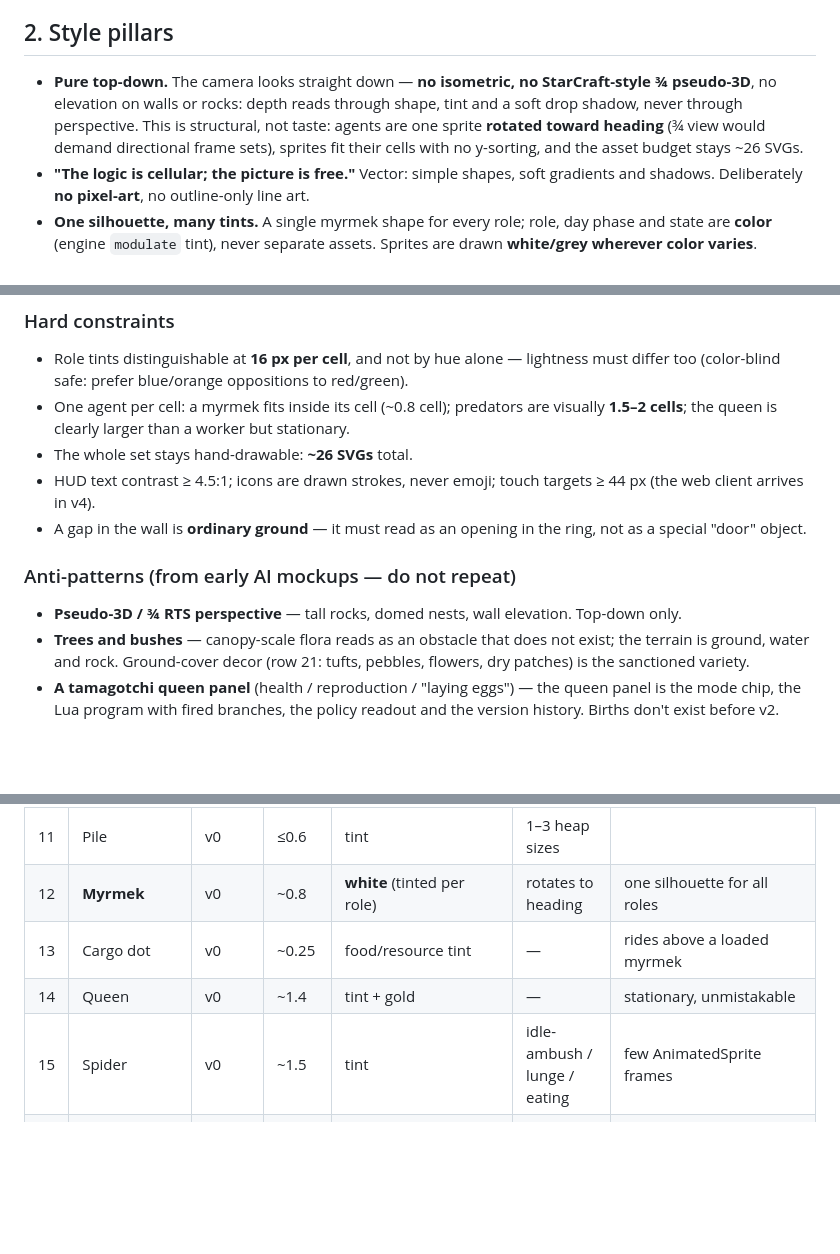
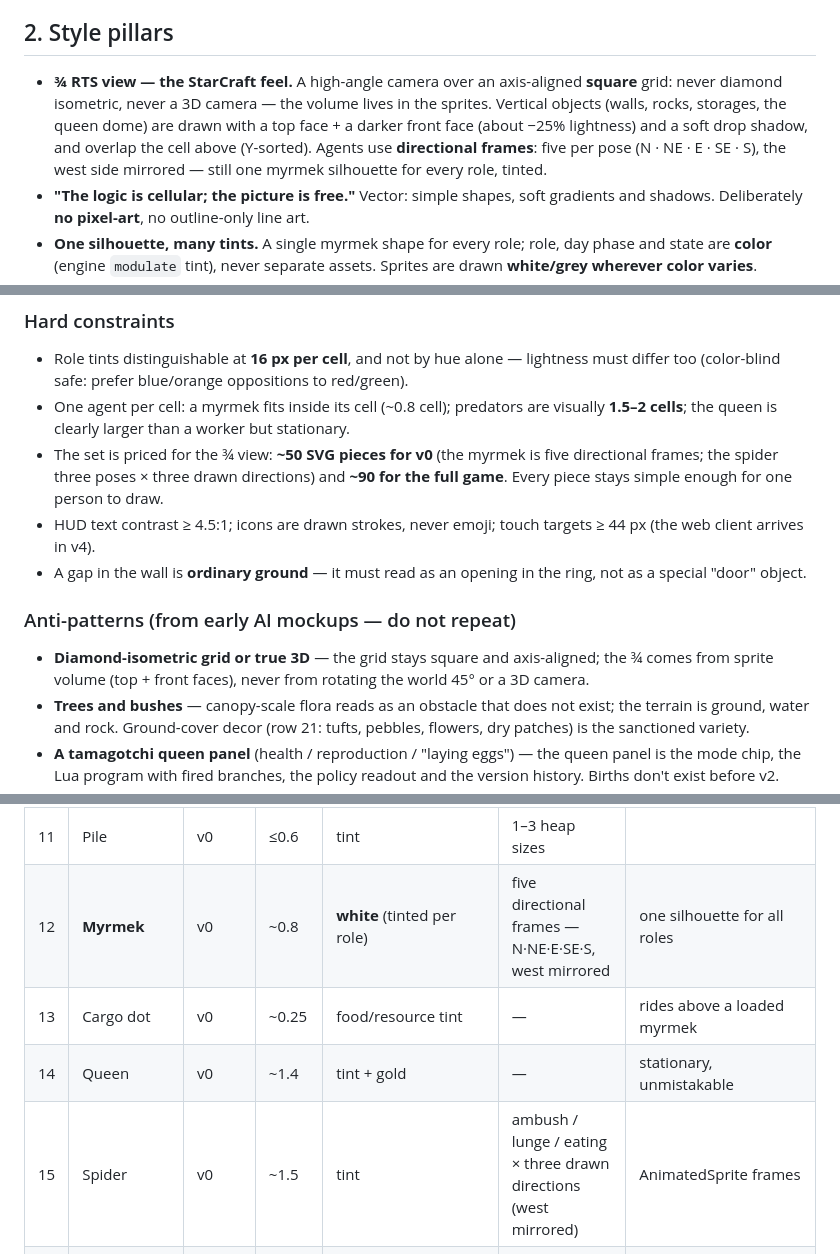
Before and after one commit to ichMaster/myrmex, a Markdown page: specification/DESIGN_BRIEF.md, 3 parts joined by grey strips. GitHub-like rendering; blank space fills up the shorter version.

```diff
--- a/specification/DESIGN_BRIEF.md
+++ b/specification/DESIGN_BRIEF.md
@@ -20,7 +20,7 @@ Produce mockups for:
 
 ## 2. Style pillars
 
-- **Pure top-down.** The camera looks straight down — **no isometric, no StarCraft-style ¾ pseudo-3D**, no elevation on walls or rocks: depth reads through shape, tint and a soft drop shadow, never through perspective. This is structural, not taste: agents are one sprite **rotated toward heading** (¾ view would demand directional frame sets), sprites fit their cells with no y-sorting, and the asset budget stays ~26 SVGs.
+- **¾ RTS view — the StarCraft feel.** A high-angle camera over an axis-aligned **square** grid: never diamond isometric, never a 3D camera — the volume lives in the sprites. Vertical objects (walls, rocks, storages, the queen dome) are drawn with a top face + a darker front face (about −25% lightness) and a soft drop shadow, and overlap the cell above (Y-sorted). Agents use **directional frames**: five per pose (N · NE · E · SE · S), the west side mirrored — still one myrmek silhouette for every role, tinted.
 - **"The logic is cellular; the picture is free."** Vector: simple shapes, soft gradients and shadows. Deliberately **no pixel-art**, no outline-only line art.
 - **One silhouette, many tints.** A single myrmek shape for every role; role, day phase and state are **color** (engine `modulate` tint), never separate assets. Sprites are drawn **white/grey wherever color varies**.
 - **Sharp at every zoom.** SVG sources rasterized at 128 px/cell with mipmaps; art must read from 8 to 48 px per cell on screen.
@@ -30,13 +30,13 @@ Produce mockups for:
 
 - Role tints distinguishable at **16 px per cell**, and not by hue alone — lightness must differ too (color-blind safe: prefer blue/orange oppositions to red/green).
 - One agent per cell: a myrmek fits inside its cell (~0.8 cell); predators are visually **1.5–2 cells**; the queen is clearly larger than a worker but stationary.
-- The whole set stays hand-drawable: **~26 SVGs** total.
+- The set is priced for the ¾ view: **~50 SVG pieces for v0** (the myrmek is five directional frames; the spider three poses × three drawn directions) and **~90 for the full game**. Every piece stays simple enough for one person to draw.
 - HUD text contrast ≥ 4.5:1; icons are drawn strokes, never emoji; touch targets ≥ 44 px (the web client arrives in v4).
 - A gap in the wall is **ordinary ground** — it must read as an opening in the ring, not as a special "door" object.
 
 ### Anti-patterns (from early AI mockups — do not repeat)
 
-- **Pseudo-3D / ¾ RTS perspective** — tall rocks, domed nests, wall elevation. Top-down only.
+- **Diamond-isometric grid or true 3D** — the grid stays square and axis-aligned; the ¾ comes from sprite volume (top + front faces), never from rotating the world 45° or a 3D camera.
 - **Trees and bushes** — canopy-scale flora reads as an obstacle that does not exist; the terrain is ground, water and rock. Ground-cover decor (row 21: tufts, pebbles, flowers, dry patches) is the sanctioned variety.
 - **A tamagotchi queen panel** (health / reproduction / "laying eggs") — the queen panel is the mode chip, the Lua program with fired branches, the policy readout and the version history. Births don't exist before v2.
 - **Dig / build / terraform tools** — the observer never digs or builds; interventions act on the world (food, predators), never on structures.
@@ -120,10 +120,10 @@ Master cell = 128 px. "Size" is in cells.
 | 9 | Food item | v0 | ≤0.6 | tint | sizes for 1–5 units | also the predator carcass form |
 | 10 | Resource deposit | v0 | 1 | tint | rich / depleted | patch = 3–12 such cells |
 | 11 | Pile | v0 | ≤0.6 | tint | 1–3 heap sizes | |
-| 12 | **Myrmek** | v0 | ~0.8 | **white** (tinted per role) | rotates to heading | one silhouette for all roles |
+| 12 | **Myrmek** | v0 | ~0.8 | **white** (tinted per role) | five directional frames — N·NE·E·SE·S, west mirrored | one silhouette for all roles |
 | 13 | Cargo dot | v0 | ~0.25 | food/resource tint | — | rides above a loaded myrmek |
 | 14 | Queen | v0 | ~1.4 | tint + gold | — | stationary, unmistakable |
-| 15 | Spider | v0 | ~1.5 | tint | idle-ambush / lunge / eating | few AnimatedSprite frames |
+| 15 | Spider | v0 | ~1.5 | tint | ambush / lunge / eating × three drawn directions (west mirrored) | AnimatedSprite frames |
 | 16 | Beetle | v1 | ~1.8 | tint | walk / attack | bulky tank |
 | 17 | Lizard | v1 | ~2.0 long | tint | run / flee | fast, elongated |
 | 18 | Selection ring | v0 | 1.2 | UI accent | myrmek / cell variants | inspector target |
```
Also changed, not shown: other parts of specification/DESIGN_BRIEF.md (+4 -2 lines), specification/DESIGN_BRIEF_PROTOTYPE.md (+6 -4 lines), specification/ROADMAP.md (+8 -6 lines).
